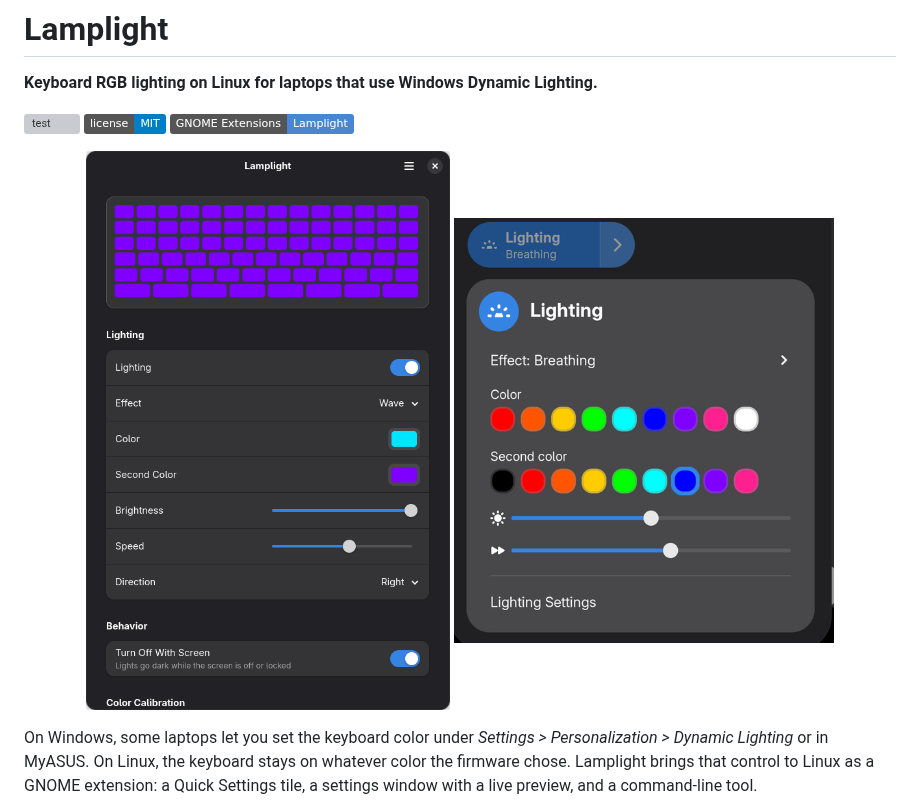
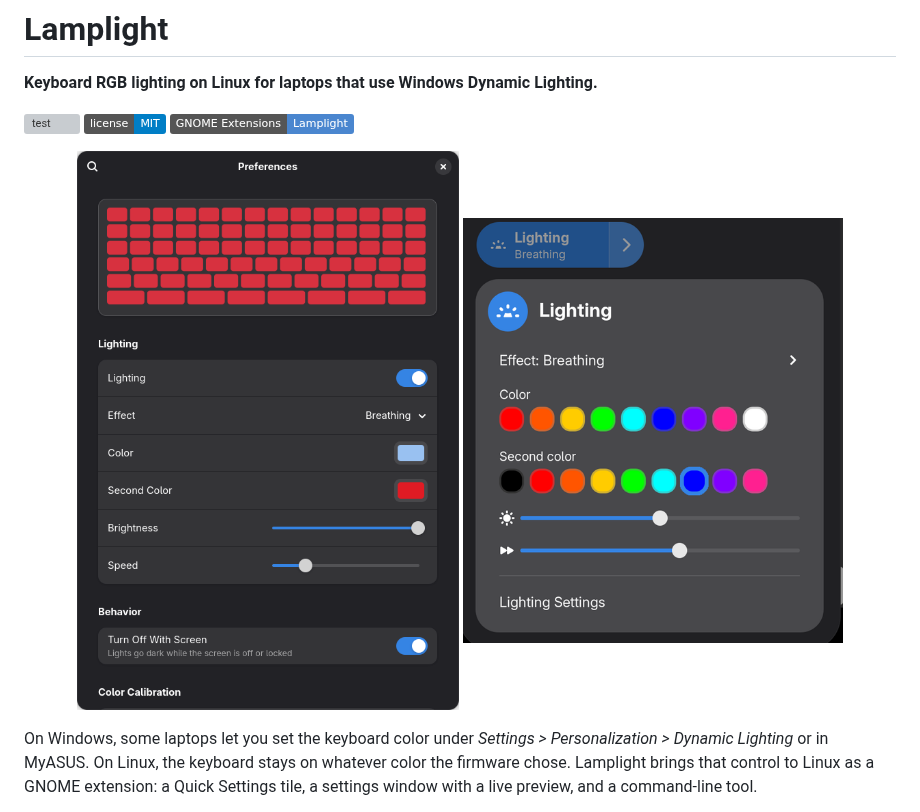
Before and after one commit to egeisik35/lamplight, a Markdown page: README.md, the part around the change. Drawn GitHub-style; pictures changed too: docs/app.png (deleted), docs/settings.png (added); badges without logos; grey boxes are pictures that could not be loaded.

Commit message:
README: settings window screenshot

```diff
--- a/README.md
+++ b/README.md
@@ -7,7 +7,7 @@
 [![GNOME Extensions](https://img.shields.io/badge/GNOME_Extensions-Lamplight-4a86cf?logo=gnome&logoColor=white)](https://extensions.gnome.org/extension/11264/lamplight/)
 
 <p align="center">
-  <img src="docs/app.png" alt="Lamplight settings window with live keyboard preview" width="420">
+  <img src="docs/settings.png" alt="Lamplight settings window with live keyboard preview" width="420">
   <img src="docs/tile.png" alt="Lighting tile in GNOME Quick Settings" width="380">
 </p>
 
```
